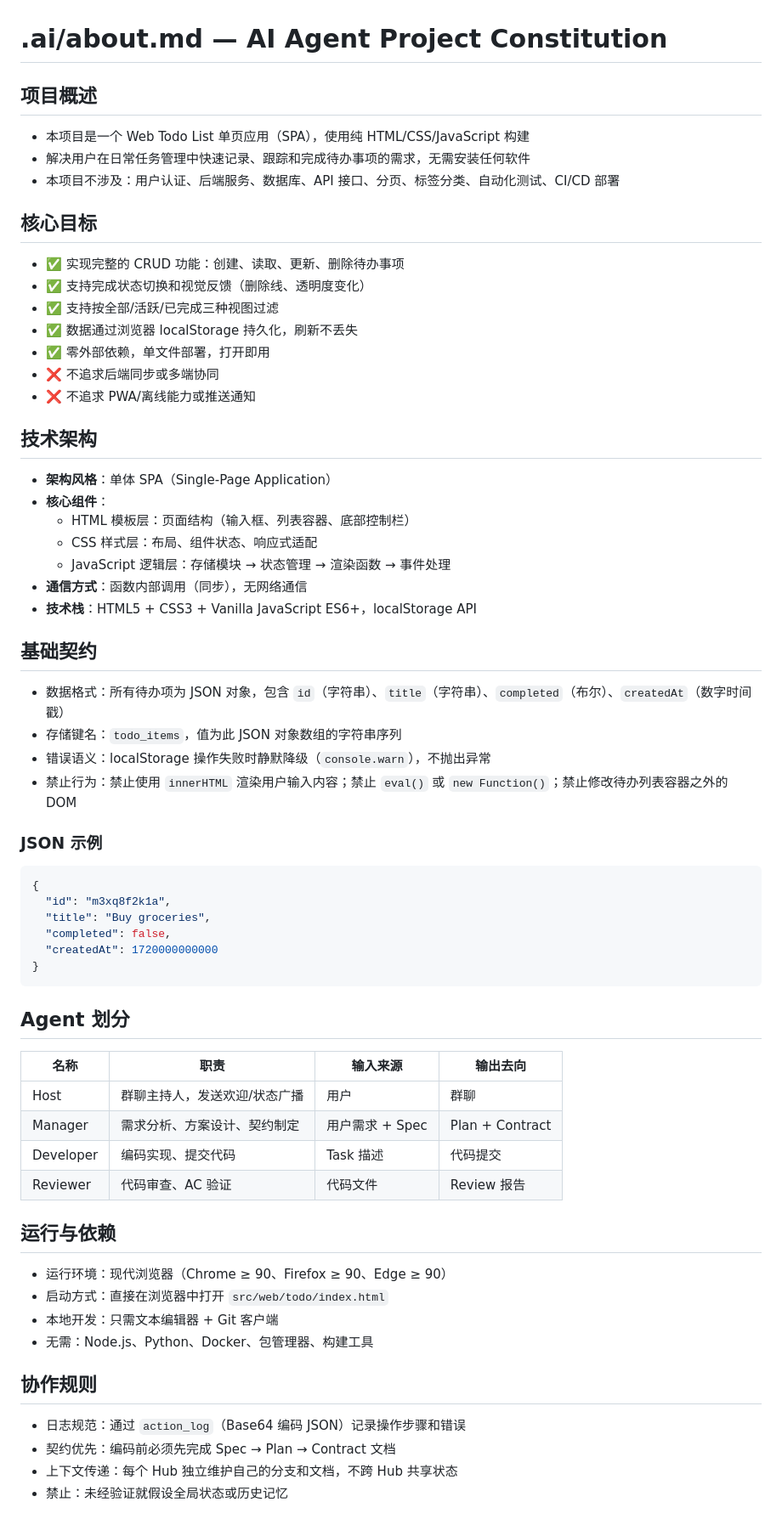
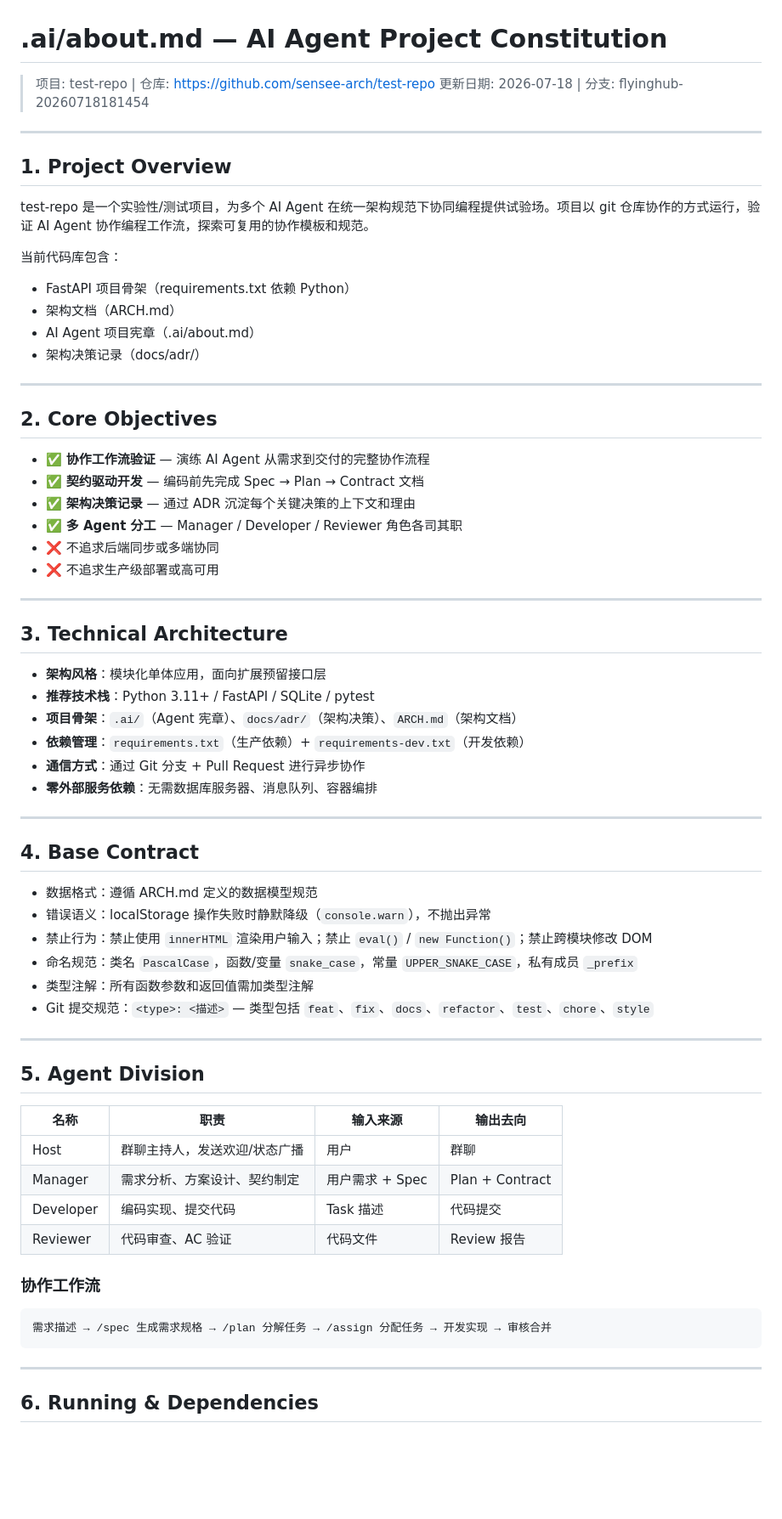
Before and after one commit to sensee-arch/test-repo, a Markdown page: .ai/about.md, the part around one of its changes. Shown at 85% size. Drawn GitHub-style; blank space fills up the shorter version.

Commit message:
docs: update .ai/about.md project constitution for current project state

````diff
--- a/.ai/about.md
+++ b/.ai/about.md
@@ -1,49 +1,56 @@
 # .ai/about.md — AI Agent Project Constitution
 
-## 项目概述
+> 项目: test-repo | 仓库: https://github.com/sensee-arch/test-repo
+> 更新日期: 2026-07-18 | 分支: flyinghub-20260718181454
 
-- 本项目是一个 Web Todo List 单页应用（SPA），使用纯 HTML/CSS/JavaScript 构建
-- 解决用户在日常任务管理中快速记录、跟踪和完成待办事项的需求，无需安装任何软件
-- 本项目不涉及：用户认证、后端服务、数据库、API 接口、分页、标签分类、自动化测试、CI/CD 部署
+---
 
-## 核心目标
+## 1. Project Overview
 
-- ✅ 实现完整的 CRUD 功能：创建、读取、更新、删除待办事项
-- ✅ 支持完成状态切换和视觉反馈（删除线、透明度变化）
-- ✅ 支持按全部/活跃/已完成三种视图过滤
-- ✅ 数据通过浏览器 localStorage 持久化，刷新不丢失
-- ✅ 零外部依赖，单文件部署，打开即用
+test-repo 是一个实验性/测试项目，为多个 AI Agent 在统一架构规范下协同编程提供试验场。项目以 git 仓库协作的方式运行，验证 AI Agent 协作编程工作流，探索可复用的协作模板和规范。
+
+当前代码库包含：
+- FastAPI 项目骨架（requirements.txt 依赖 Python）
+- 架构文档（ARCH.md）
+- AI Agent 项目宪章（.ai/about.md）
+- 架构决策记录（docs/adr/）
+
+---
+
+## 2. Core Objectives
+
+- ✅ **协作工作流验证** — 演练 AI Agent 从需求到交付的完整协作流程
+- ✅ **契约驱动开发** — 编码前先完成 Spec → Plan → Contract 文档
+- ✅ **架构决策记录** — 通过 ADR 沉淀每个关键决策的上下文和理由
+- ✅ **多 Agent 分工** — Manager / Developer / Reviewer 角色各司其职
 - ❌ 不追求后端同步或多端协同
-- ❌ 不追求 PWA/离线能力或推送通知
+- ❌ 不追求生产级部署或高可用
 
-## 技术架构
+---
 
-- **架构风格**：单体 SPA（Single-Page Application）
-- **核心组件**：
-  - HTML 模板层：页面结构（输入框、列表容器、底部控制栏）
-  - CSS 样式层：布局、组件状态、响应式适配
-  - JavaScript 逻辑层：存储模块 → 状态管理 → 渲染函数 → 事件处理
-- **通信方式**：函数内部调用（同步），无网络通信
-- **技术栈**：HTML5 + CSS3 + Vanilla JavaScript ES6+，localStorage API
+## 3. Technical Architecture
 
-## 基础契约
+- **架构风格**：模块化单体应用，面向扩展预留接口层
+- **推荐技术栈**：Python 3.11+ / FastAPI / SQLite / pytest
+- **项目骨架**：`.ai/`（Agent 宪章）、`docs/adr/`（架构决策）、`ARCH.md`（架构文档）
+- **依赖管理**：`requirements.txt`（生产依赖）+ `requirements-dev.txt`（开发依赖）
+- **通信方式**：通过 Git 分支 + Pull Request 进行异步协作
+- **零外部服务依赖**：无需数据库服务器、消息队列、容器编排
 
-- 数据格式：所有待办项为 JSON 对象，包含 `id`（字符串）、`title`（字符串）、`completed`（布尔）、`createdAt`（数字时间戳）
-- 存储键名：`todo_items`，值为此 JSON 对象数组的字符串序列
+---
+
+## 4. Base Contract
+
+- 数据格式：遵循 ARCH.md 定义的数据模型规范
 - 错误语义：localStorage 操作失败时静默降级（`console.warn`），不抛出异常
-- 禁止行为：禁止使用 `innerHTML` 渲染用户输入内容；禁止 `eval()` 或 `new Function()`；禁止修改待办列表容器之外的 DOM
+- 禁止行为：禁止使用 `innerHTML` 渲染用户输入；禁止 `eval()` / `new Function()`；禁止跨模块修改 DOM
+- 命名规范：类名 `PascalCase`，函数/变量 `snake_case`，常量 `UPPER_SNAKE_CASE`，私有成员 `_prefix`
+- 类型注解：所有函数参数和返回值需加类型注解
+- Git 提交规范：`<type>: <描述>` — 类型包括 `feat`、`fix`、`docs`、`refactor`、`test`、`chore`、`style`
 
-### JSON 示例
-```json
-{
-  "id": "m3xq8f2k1a",
-  "title": "Buy groceries",
-  "completed": false,
-  "createdAt": 1720000000000
-}
-```
+---
 
-## Agent 划分
+## 5. Agent Division
 
 | 名称 | 职责 | 输入来源 | 输出去向 |
 |------|------|----------|----------|
@@ -52,17 +59,13 @@
 | Developer | 编码实现、提交代码 | Task 描述 | 代码提交 |
 | Reviewer | 代码审查、AC 验证 | 代码文件 | Review 报告 |
 
-## 运行与依赖
+### 协作工作流
 
-- 运行环境：现代浏览器（Chrome ≥ 90、Firefox ≥ 90、Edge ≥ 90）
-- 启动方式：直接在浏览器中打开 `src/web/todo/index.html`
-- 本地开发：只需文本编辑器 + Git 客户端
-- 无需：Node.js、Python、Docker、包管理器、构建工具
+```
+需求描述 → /spec 生成需求规格 → /plan 分解任务 → /assign 分配任务 → 开发实现 → 审核合并
+```
 
-## 协作规则
+---
 
-- 日志规范：通过 `action_log`（Base64 编码 JSON）记录操作步骤和错误
-- 契约优先：编码前必须先完成 Spec → Plan → Contract 文档
-- 上下文传递：每个 Hub 独立维护自己的分支和文档，不跨 Hub 共享状态
-- 禁止：未经验证就假设全局状态或历史记忆
+## 6. Running & Dependencies
 
````
Also changed, not shown: other parts of .ai/about.md (+51 -4 lines).
